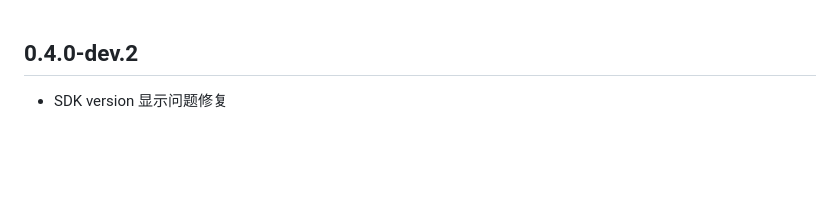
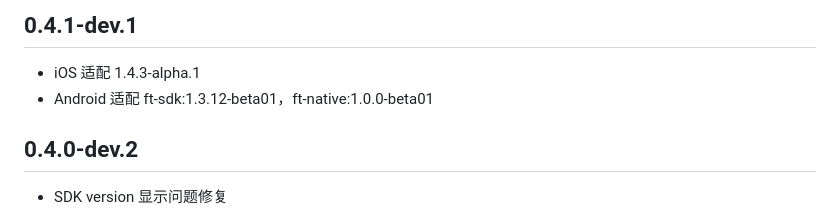
Before and after one commit to GuanceCloud/datakit-flutter, a Markdown page: CHANGELOG.md, the part around the change. Drawn GitHub-style; blank space fills up the shorter version.

Commit message:
修改版本日志

```diff
--- a/CHANGELOG.md
+++ b/CHANGELOG.md
@@ -1,3 +1,8 @@
+## 0.4.1-dev.1
+* iOS 适配 1.4.3-alpha.1
+* Android 适配 ft-sdk:1.3.12-beta01，ft-native:1.0.0-beta01
+
+
 ## 0.4.0-dev.2
 * SDK version 显示问题修复
 
```
